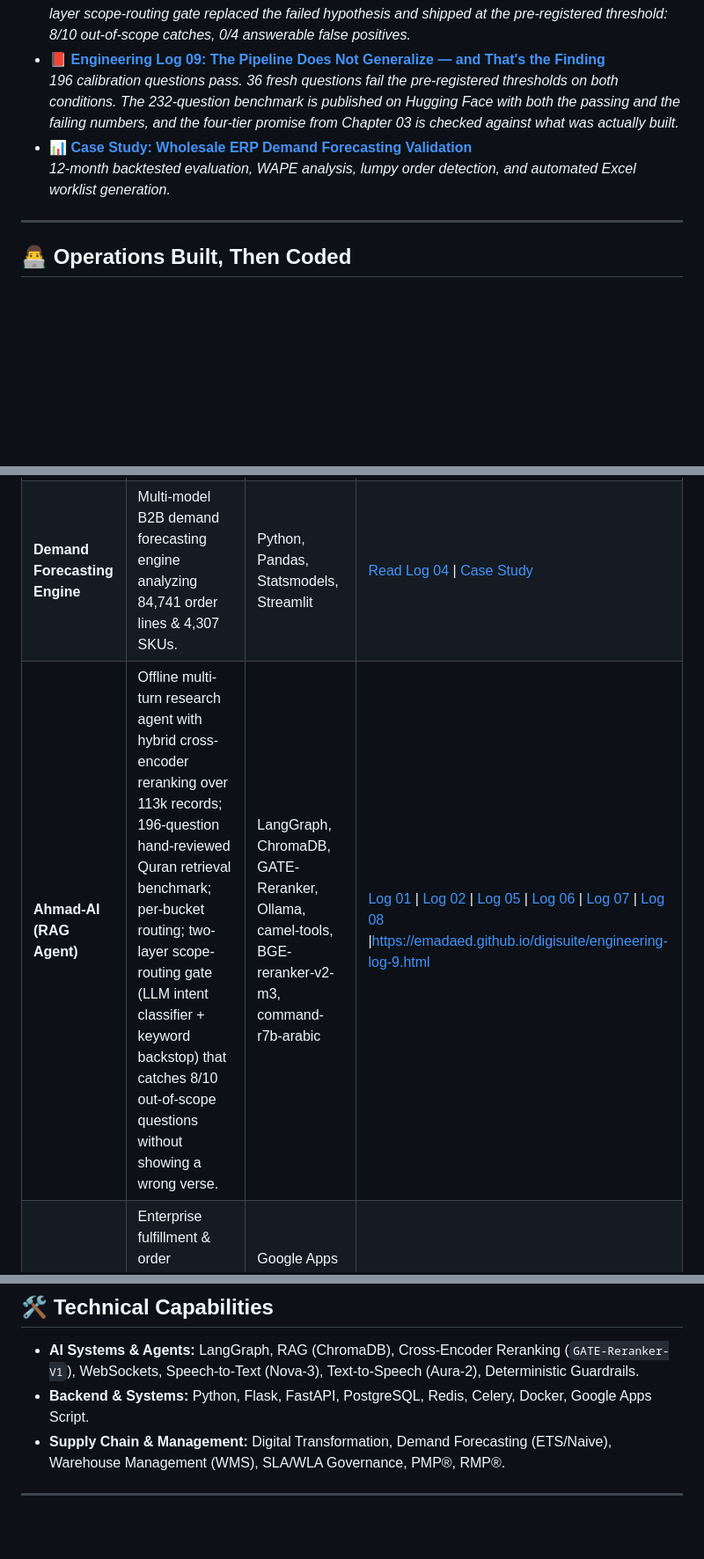
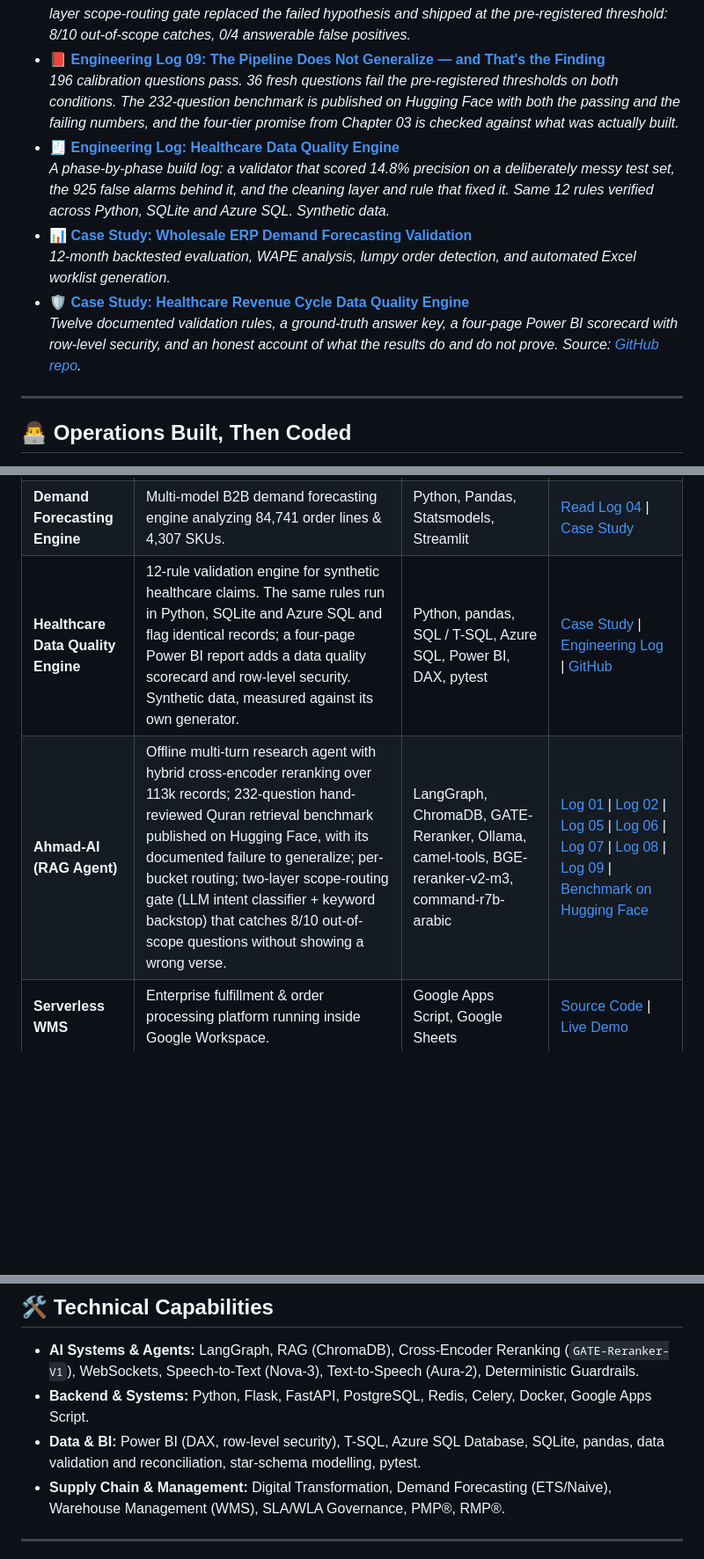
Before and after one commit to emadaed/digisuite, a Markdown page: README.md, 3 parts joined by grey strips. Shown at 88% size. Drawn GitHub-style; blank space fills up the shorter version.

Commit message:
README: add healthcare data quality engine, update Ahmad-AI benchmark to 232 questions

```diff
--- a/README.md
+++ b/README.md
@@ -32,8 +32,12 @@ Below are the direct engineering deep-dives, architecture logs, and production-g
   *Four local models tested as Quranic abstainers. Zero correct abstentions across 24 draws. A two-layer scope-routing gate replaced the failed hypothesis and shipped at the pre-registered threshold: 8/10 out-of-scope catches, 0/4 answerable false positives.*
 * 📕 **[Engineering Log 09: The Pipeline Does Not Generalize — and That's the Finding](https://emadaed.github.io/digisuite/engineering-log-9.html)**
   *196 calibration questions pass. 36 fresh questions fail the pre-registered thresholds on both conditions. The 232-question benchmark is published on Hugging Face with both the passing and the failing numbers, and the four-tier promise from Chapter 03 is checked against what was actually built.*
+* 🧾 **[Engineering Log: Healthcare Data Quality Engine](https://emadaed.github.io/digisuite/engineering-log-healthcare-dq.html)**
+  *A phase-by-phase build log: a validator that scored 14.8% precision on a deliberately messy test set, the 925 false alarms behind it, and the cleaning layer and rule that fixed it. Same 12 rules verified across Python, SQLite and Azure SQL. Synthetic data.*
 * 📊 **[Case Study: Wholesale ERP Demand Forecasting Validation](https://emadaed.github.io/digisuite/case-study-forecasting.html)**
   *12-month backtested evaluation, WAPE analysis, lumpy order detection, and automated Excel worklist generation.*
+* 🛡️ **[Case Study: Healthcare Revenue Cycle Data Quality Engine](https://emadaed.github.io/digisuite/case-study-healthcare-dq.html)**
+  *Twelve documented validation rules, a ground-truth answer key, a four-page Power BI scorecard with row-level security, and an honest account of what the results do and do not prove. Source: [GitHub repo](https://github.com/emadaed/healthcare-data-ops).*
 
 ---
 
@@ -53,7 +57,8 @@ I build and optimize operational ecosystems that work — combining 15+ years of
 | :--- | :--- | :--- | :--- |
 | **GrowEasy ERP** | Full-stack SaaS ERP for SMEs (Inventory, Invoicing, Finance) with live SCM agent data layer. | Python, Flask, Postgres, Redis, Docker | [GrowEasy Site](https://groweasycloud.github.io/groweasy-site) |
 | **Demand Forecasting Engine** | Multi-model B2B demand forecasting engine analyzing 84,741 order lines & 4,307 SKUs. | Python, Pandas, Statsmodels, Streamlit | [Read Log 04](https://emadaed.github.io/digisuite/engineering-log-4.html) \| [Case Study](https://emadaed.github.io/digisuite/case-study-forecasting.html) |
-| **Ahmad-AI (RAG Agent)** | Offline multi-turn research agent with hybrid cross-encoder reranking over 113k records; 196-question hand-reviewed Quran retrieval benchmark; per-bucket routing; two-layer scope-routing gate (LLM intent classifier + keyword backstop) that catches 8/10 out-of-scope questions without showing a wrong verse. | LangGraph, ChromaDB, GATE-Reranker, Ollama, camel-tools, BGE-reranker-v2-m3, command-r7b-arabic | [Log 01](https://emadaed.github.io/digisuite/engineering-log.html) \| [Log 02](https://emadaed.github.io/digisuite/engineering-log-2.html) \| [Log 05](https://emadaed.github.io/digisuite/engineering-log-5.html) \| [Log 06](https://emadaed.github.io/digisuite/engineering-log-6.html) \| [Log 07](https://emadaed.github.io/digisuite/engineering-log-7.html) \| [Log 08](https://emadaed.github.io/digisuite/engineering-log-8.html) \|https://emadaed.github.io/digisuite/engineering-log-9.html |
+| **Healthcare Data Quality Engine** | 12-rule validation engine for synthetic healthcare claims. The same rules run in Python, SQLite and Azure SQL and flag identical records; a four-page Power BI report adds a data quality scorecard and row-level security. Synthetic data, measured against its own generator. | Python, pandas, SQL / T-SQL, Azure SQL, Power BI, DAX, pytest | [Case Study](https://emadaed.github.io/digisuite/case-study-healthcare-dq.html) \| [Engineering Log](https://emadaed.github.io/digisuite/engineering-log-healthcare-dq.html) \| [GitHub](https://github.com/emadaed/healthcare-data-ops) |
+| **Ahmad-AI (RAG Agent)** | Offline multi-turn research agent with hybrid cross-encoder reranking over 113k records; 232-question hand-reviewed Quran retrieval benchmark published on Hugging Face, with its documented failure to generalize; per-bucket routing; two-layer scope-routing gate (LLM intent classifier + keyword backstop) that catches 8/10 out-of-scope questions without showing a wrong verse. | LangGraph, ChromaDB, GATE-Reranker, Ollama, camel-tools, BGE-reranker-v2-m3, command-r7b-arabic | [Log 01](https://emadaed.github.io/digisuite/engineering-log.html) \| [Log 02](https://emadaed.github.io/digisuite/engineering-log-2.html) \| [Log 05](https://emadaed.github.io/digisuite/engineering-log-5.html) \| [Log 06](https://emadaed.github.io/digisuite/engineering-log-6.html) \| [Log 07](https://emadaed.github.io/digisuite/engineering-log-7.html) \| [Log 08](https://emadaed.github.io/digisuite/engineering-log-8.html) \| [Log 09](https://emadaed.github.io/digisuite/engineering-log-9.html) \| [Benchmark on Hugging Face](https://huggingface.co/datasets/ahmad1979/ahmad-eval-v1) |
 | **Serverless WMS** | Enterprise fulfillment & order processing platform running inside Google Workspace. | Google Apps Script, Google Sheets | [Source Code](https://emadaed.github.io/digisuite/WH_AppScript.txt) \| [Live Demo](https://docs.google.com/spreadsheets/d/1fFstQ3d4r4HCv1KGCzoLjWhiuZZMQisxaD9OyMWfgXA/edit?usp=sharing) |
 | **Learn With Misham** | Scalable CRM & Learning Management System actively used by education providers. | JavaScript, Google Apps Script, LocalStorage | [Live Platform](https://emadaed.github.io/LearnWithMisham/) |
 
@@ -63,6 +68,7 @@ I build and optimize operational ecosystems that work — combining 15+ years of
 
 * **AI Systems & Agents:** LangGraph, RAG (ChromaDB), Cross-Encoder Reranking (`GATE-Reranker-V1`), WebSockets, Speech-to-Text (Nova-3), Text-to-Speech (Aura-2), Deterministic Guardrails.
 * **Backend & Systems:** Python, Flask, FastAPI, PostgreSQL, Redis, Celery, Docker, Google Apps Script.
+* **Data & BI:** Power BI (DAX, row-level security), T-SQL, Azure SQL Database, SQLite, pandas, data validation and reconciliation, star-schema modelling, pytest.
 * **Supply Chain & Management:** Digital Transformation, Demand Forecasting (ETS/Naive), Warehouse Management (WMS), SLA/WLA Governance, PMP®, RMP®.
 
 ---
```
